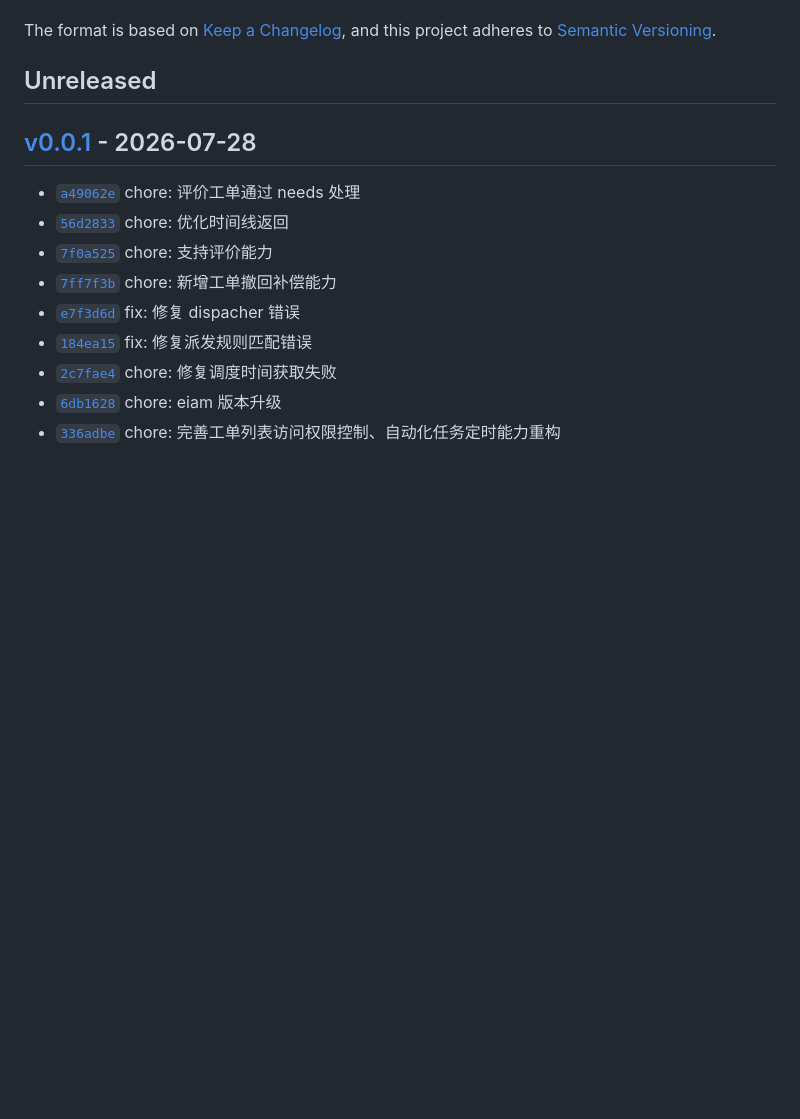
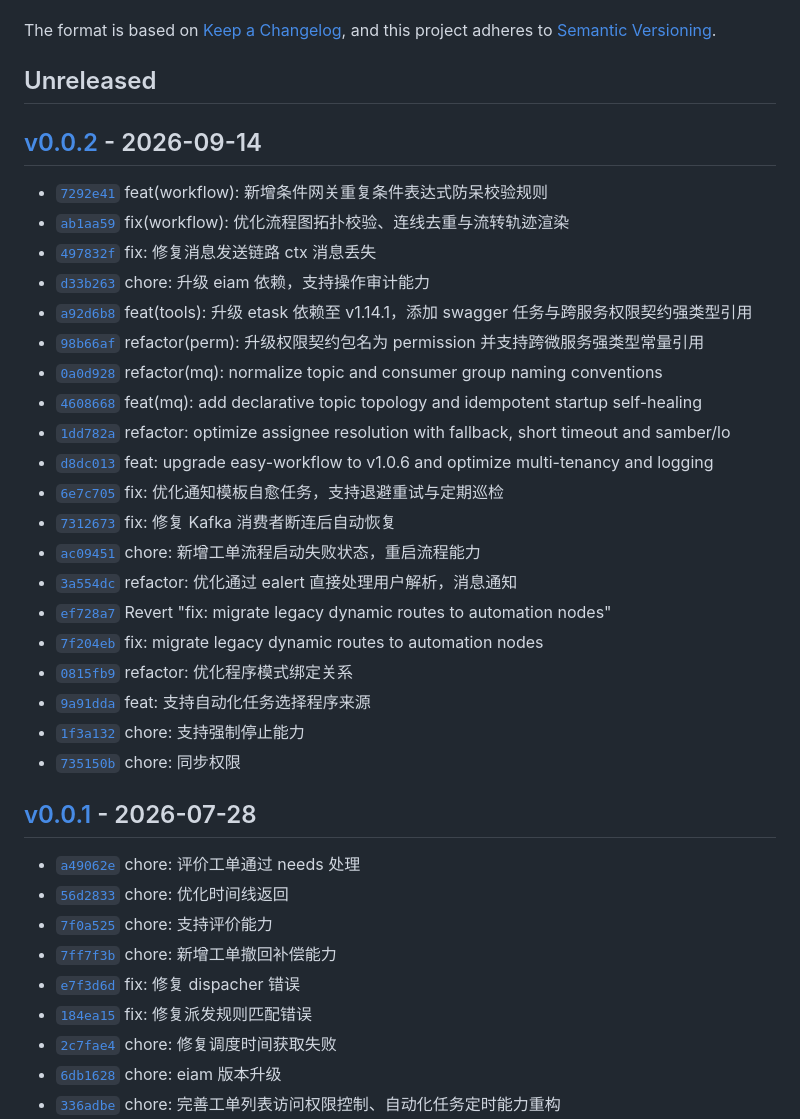
Before and after one commit to Duke1616/eflow, a Markdown page: CHANGELOG.md, the part around the change. GitHub-like rendering; blank space fills up the shorter version.

Commit message:
chore(release): release version v0.0.2

```diff
--- a/CHANGELOG.md
+++ b/CHANGELOG.md
@@ -5,6 +5,29 @@ All notable changes to this project will be documented in this file.
 The format is based on [Keep a Changelog](https://keepachangelog.com/en/1.0.0/), and this project adheres to [Semantic Versioning](https://semver.org/spec/v2.0.0.html).
 
 ## Unreleased
+
+## [v0.0.2](https://github.com/Duke1616/eflow/releases/tag/v0.0.2) - 2026-09-14
+
+- [`7292e41`](https://github.com/Duke1616/eflow/commit/7292e4155a48437b78397336b9ad9fafa1a48c02) feat(workflow): 新增条件网关重复条件表达式防呆校验规则
+- [`ab1aa59`](https://github.com/Duke1616/eflow/commit/ab1aa5997b752d75c748662f7439b3fab789986e) fix(workflow): 优化流程图拓扑校验、连线去重与流转轨迹渲染
+- [`497832f`](https://github.com/Duke1616/eflow/commit/497832f97cc44d1993349abdb6acff40bc854a11) fix: 修复消息发送链路 ctx 消息丢失
+- [`d33b263`](https://github.com/Duke1616/eflow/commit/d33b26359c290b2f1b4f5344f9a063cf37cb877e) chore: 升级 eiam 依赖，支持操作审计能力
+- [`a92d6b8`](https://github.com/Duke1616/eflow/commit/a92d6b89cc60814929e63b34f048e95a8f288905) feat(tools): 升级 etask 依赖至 v1.14.1，添加 swagger 任务与跨服务权限契约强类型引用
+- [`98b66af`](https://github.com/Duke1616/eflow/commit/98b66af4dfdbebc78bae9b63017316282db43aa1) refactor(perm): 升级权限契约包名为 permission 并支持跨微服务强类型常量引用
+- [`0a0d928`](https://github.com/Duke1616/eflow/commit/0a0d928de2fa2c47954928aa691a39bfc3eac6ad) refactor(mq): normalize topic and consumer group naming conventions
+- [`4608668`](https://github.com/Duke1616/eflow/commit/4608668a50b9c6a622ec204311a184ea19946732) feat(mq): add declarative topic topology and idempotent startup self-healing
+- [`1dd782a`](https://github.com/Duke1616/eflow/commit/1dd782a00a2c7a994c41d5b89b542f3d1f3374a5) refactor: optimize assignee resolution with fallback, short timeout and samber/lo
+- [`d8dc013`](https://github.com/Duke1616/eflow/commit/d8dc013afcc028fea90638d82f825efd65b0345f) feat: upgrade easy-workflow to v1.0.6 and optimize multi-tenancy and logging
+- [`6e7c705`](https://github.com/Duke1616/eflow/commit/6e7c7059221596da390e5adc6e3a5c3cdce832ce) fix: 优化通知模板自愈任务，支持退避重试与定期巡检
+- [`7312673`](https://github.com/Duke1616/eflow/commit/7312673868af0150f5cb8a8af967eeeac7b05658) fix: 修复 Kafka 消费者断连后自动恢复
+- [`ac09451`](https://github.com/Duke1616/eflow/commit/ac0945140f8bfcb77a1886d253da981be1430dad) chore: 新增工单流程启动失败状态，重启流程能力
+- [`3a554dc`](https://github.com/Duke1616/eflow/commit/3a554dc745182cfd6943d7b1bcaf9f530f49badc) refactor: 优化通过 ealert 直接处理用户解析，消息通知
+- [`ef728a7`](https://github.com/Duke1616/eflow/commit/ef728a72875f3e637d9cc3d72115530d0bb06054) Revert "fix: migrate legacy dynamic routes to automation nodes"
+- [`7f204eb`](https://github.com/Duke1616/eflow/commit/7f204eb95b3b2862a5d7fd219685302302164c25) fix: migrate legacy dynamic routes to automation nodes
+- [`0815fb9`](https://github.com/Duke1616/eflow/commit/0815fb91864fb389736d20ffe8b0a4173dfe9176) refactor: 优化程序模式绑定关系
+- [`9a91dda`](https://github.com/Duke1616/eflow/commit/9a91dda34d2be5c49e6bdb086167012b66e834bb) feat: 支持自动化任务选择程序来源
+- [`1f3a132`](https://github.com/Duke1616/eflow/commit/1f3a1322a72b61dcecb2dba638ac472491816c26) chore: 支持强制停止能力
+- [`735150b`](https://github.com/Duke1616/eflow/commit/735150b7abb0adbca0739cd150909c064250244e) chore: 同步权限
 
 ## [v0.0.1](https://github.com/Duke1616/eflow/releases/tag/v0.0.1) - 2026-07-28
 
```
